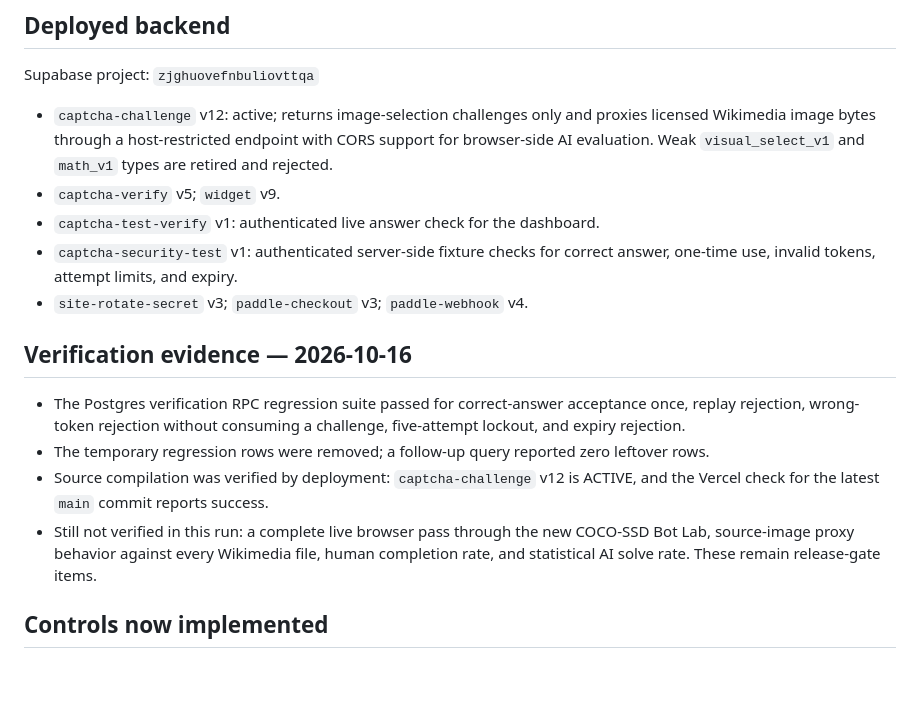
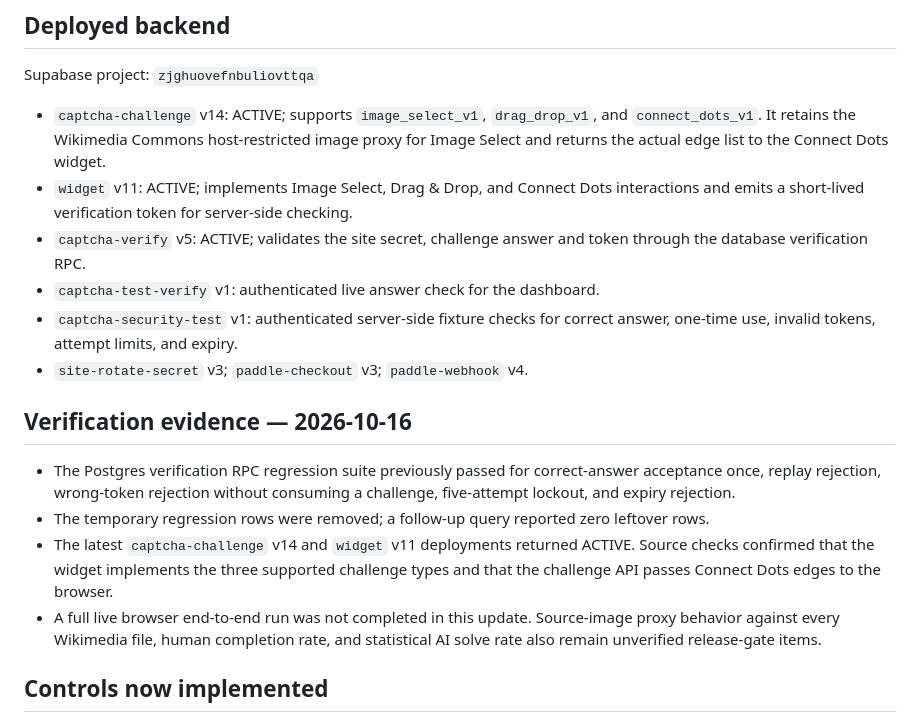
Before and after one commit to vinbaby/beecaptcha, a Markdown page: PRODUCTION-READINESS.md, the part around the change. GitHub-like rendering; blank space fills up the shorter version.

Commit message:
Document deployed CAPTCHA widget v11 and challenge v14

```diff
--- a/PRODUCTION-READINESS.md
+++ b/PRODUCTION-READINESS.md
@@ -6,18 +6,19 @@
 
 Supabase project: `zjghuovefnbuliovttqa`
 
-- `captcha-challenge` v12: active; returns image-selection challenges only and proxies licensed Wikimedia image bytes through a host-restricted endpoint with CORS support for browser-side AI evaluation. Weak `visual_select_v1` and `math_v1` types are retired and rejected.
-- `captcha-verify` v5; `widget` v9.
+- `captcha-challenge` v14: ACTIVE; supports `image_select_v1`, `drag_drop_v1`, and `connect_dots_v1`. It retains the Wikimedia Commons host-restricted image proxy for Image Select and returns the actual edge list to the Connect Dots widget.
+- `widget` v11: ACTIVE; implements Image Select, Drag & Drop, and Connect Dots interactions and emits a short-lived verification token for server-side checking.
+- `captcha-verify` v5: ACTIVE; validates the site secret, challenge answer and token through the database verification RPC.
 - `captcha-test-verify` v1: authenticated live answer check for the dashboard.
 - `captcha-security-test` v1: authenticated server-side fixture checks for correct answer, one-time use, invalid tokens, attempt limits, and expiry.
 - `site-rotate-secret` v3; `paddle-checkout` v3; `paddle-webhook` v4.
 
 ## Verification evidence — 2026-10-16
 
-- The Postgres verification RPC regression suite passed for correct-answer acceptance once, replay rejection, wrong-token rejection without consuming a challenge, five-attempt lockout, and expiry rejection.
+- The Postgres verification RPC regression suite previously passed for correct-answer acceptance once, replay rejection, wrong-token rejection without consuming a challenge, five-attempt lockout, and expiry rejection.
 - The temporary regression rows were removed; a follow-up query reported zero leftover rows.
-- Source compilation was verified by deployment: `captcha-challenge` v12 is ACTIVE, and the Vercel check for the latest `main` commit reports success.
-- Still not verified in this run: a complete live browser pass through the new COCO-SSD Bot Lab, source-image proxy behavior against every Wikimedia file, human completion rate, and statistical AI solve rate. These remain release-gate items.
+- The latest `captcha-challenge` v14 and `widget` v11 deployments returned ACTIVE. Source checks confirmed that the widget implements the three supported challenge types and that the challenge API passes Connect Dots edges to the browser.
+- A full live browser end-to-end run was not completed in this update. Source-image proxy behavior against every Wikimedia file, human completion rate, and statistical AI solve rate also remain unverified release-gate items.
 
 ## Controls now implemented
 
```
